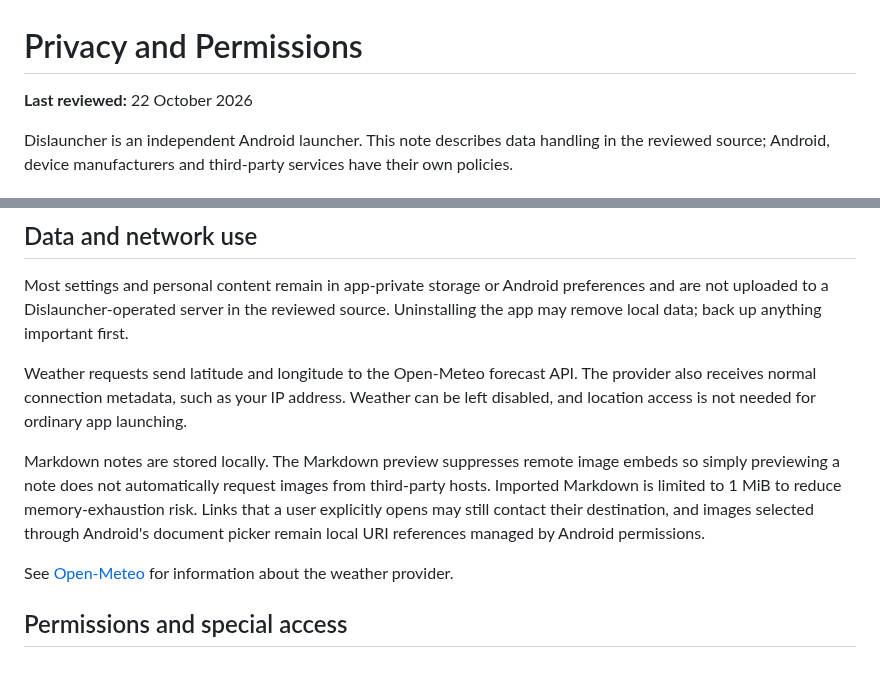
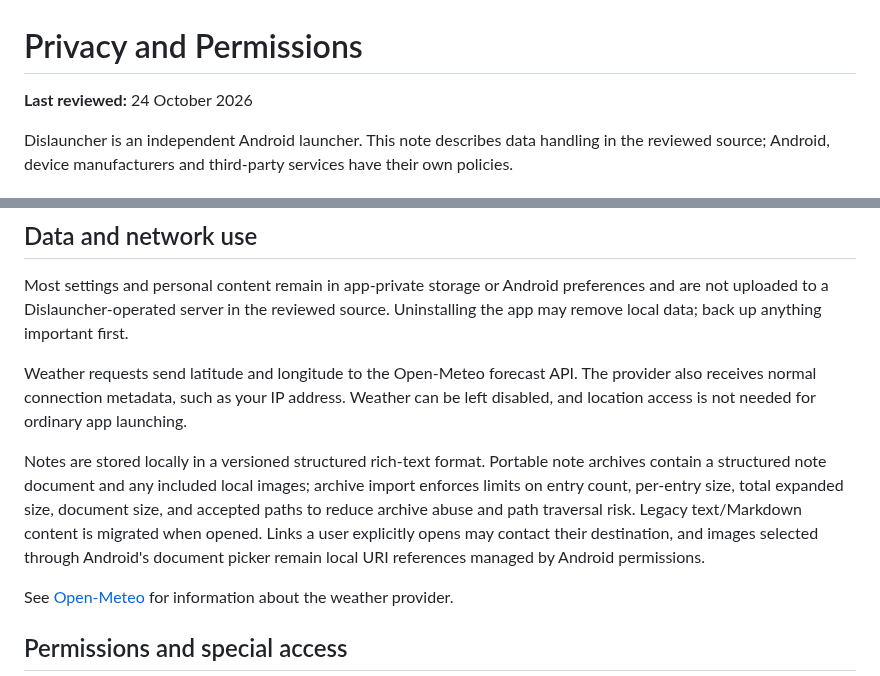
Before and after one commit to insomdroid/Dislauncher, a Markdown page: PRIVACY.md, 2 parts joined by grey strips. GitHub-like rendering.

Commit message:
Prepare v1.3.0: update PRIVACY.md

```diff
--- a/PRIVACY.md
+++ b/PRIVACY.md
@@ -1,6 +1,6 @@
 # Privacy and Permissions
 
-**Last reviewed:** 22 October 2026
+**Last reviewed:** 24 October 2026
 
 Dislauncher is an independent Android launcher. This note describes data handling in the reviewed source; Android, device manufacturers and third-party services have their own policies.
 
@@ -18,7 +18,7 @@ Most settings and personal content remain in app-private storage or Android pref
 
 Weather requests send latitude and longitude to the Open-Meteo forecast API. The provider also receives normal connection metadata, such as your IP address. Weather can be left disabled, and location access is not needed for ordinary app launching.
 
-Markdown notes are stored locally. The Markdown preview suppresses remote image embeds so simply previewing a note does not automatically request images from third-party hosts. Imported Markdown is limited to 1 MiB to reduce memory-exhaustion risk. Links that a user explicitly opens may still contact their destination, and images selected through Android's document picker remain local URI references managed by Android permissions.
+Notes are stored locally in a versioned structured rich-text format. Portable note archives contain a structured note document and any included local images; archive import enforces limits on entry count, per-entry size, total expanded size, document size, and accepted paths to reduce archive abuse and path traversal risk. Legacy text/Markdown content is migrated when opened. Links a user explicitly opens may contact their destination, and images selected through Android's document picker remain local URI references managed by Android permissions.
 
 See [Open-Meteo](https://open-meteo.com/) for information about the weather provider.
 
```
